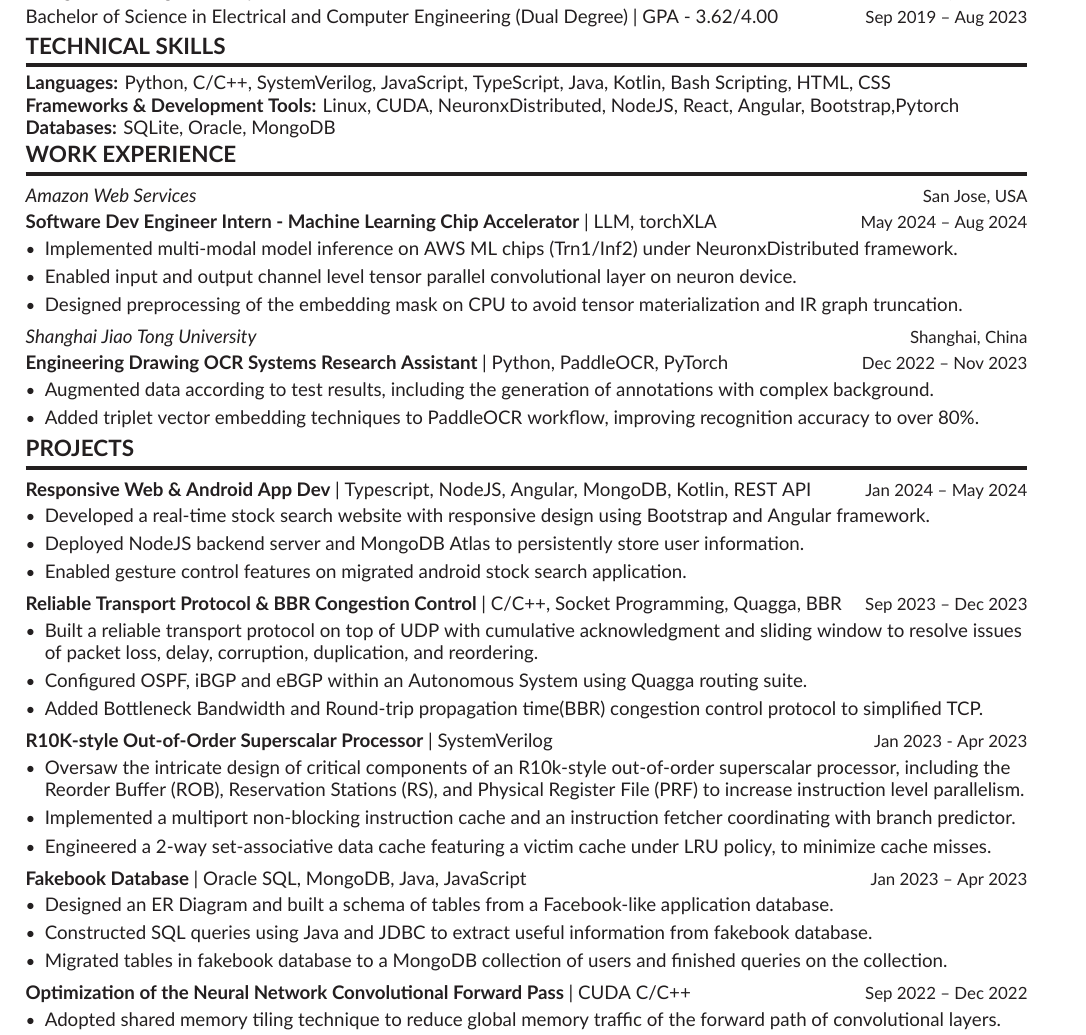
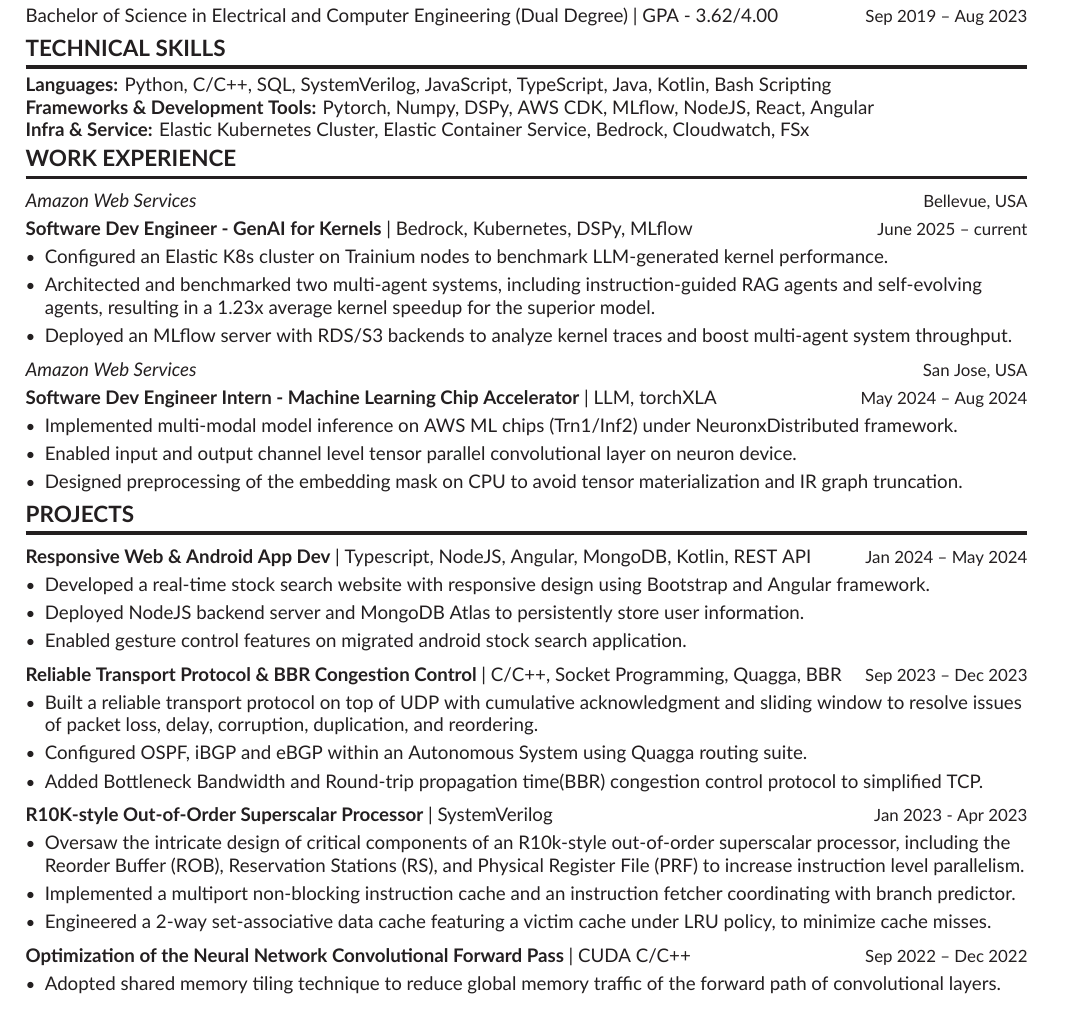
Before and after one commit to defthobo/resume, a LaTeX CV (resume.tex): part of the page, cut so that both start at the same text. Compiled offline with XeLaTeX.

Commit message:
Added amazon experience for silverhand project

```diff
--- a/resume.tex
+++ b/resume.tex
@@ -109,12 +109,20 @@
 
 
 \cvsection{Technical Skills}
-\textbf{Languages:} Python, C/C++, SystemVerilog, JavaScript, TypeScript, Java, Kotlin, Bash Scripting, HTML, CSS\\
-\textbf{Frameworks \& Development Tools:} Linux, CUDA, NeuronxDistributed, NodeJS, React, Angular, Bootstrap,Pytorch\\
-\textbf{Databases:} SQLite, Oracle, MongoDB
+\textbf{Languages:} Python, C/C++, SQL, SystemVerilog, JavaScript, TypeScript, Java, Kotlin, Bash Scripting\\
+\textbf{Frameworks \& Development Tools:} Pytorch, Numpy, DSPy, AWS CDK, MLflow, NodeJS, React, Angular \\
+\textbf{Infra \& Service:} Elastic Kubernetes Cluster, Elastic Container Service, Bedrock, Cloudwatch, FSx
 
 \vspace{1pt}
 \cvsection{Work Experience}
+
+\cvevent{Amazon Web Services}{Bellevue, USA}{Software Dev Engineer - GenAI for Kernels}{Bedrock, Kubernetes, DSPy, MLflow}{June 2025 -- current}
+\begin{itemize}
+	\item Configured an Elastic K8s cluster on Trainium nodes to benchmark LLM-generated kernel performance.
+	\item Architected and benchmarked two multi-agent systems, including instruction-guided RAG agents and self-evolving agents, resulting in a 1.23x average kernel speedup for the superior model.
+	\item Deployed an MLflow server with RDS/S3 backends to analyze kernel traces and boost multi-agent system throughput.
+	%	\item Optimized Llava inference throughput by integrating paged KV cache technique for efficient memory management.
+\end{itemize}
 
 \cvevent{Amazon Web Services}{San Jose, USA}{Software Dev Engineer Intern - Machine Learning Chip Accelerator}{LLM, torchXLA}{May 2024 -- Aug 2024}
 \begin{itemize}
@@ -123,12 +131,12 @@
 	\item Designed preprocessing of the embedding mask on CPU\ to avoid tensor materialization and IR graph truncation.
 %	\item Optimized Llava inference throughput by integrating paged KV cache technique for efficient memory management.
 \end{itemize}
-
-\cvevent{Shanghai Jiao Tong University}{Shanghai, China}{Engineering Drawing OCR Systems Research Assistant} {Python, PaddleOCR, PyTorch}{Dec 2022 -- Nov 2023}
-\begin{itemize}
-	\item Augmented data according to test results, including the generation of annotations with complex background.
-	\item Added triplet vector embedding techniques to PaddleOCR workflow, improving recognition accuracy to over 80\%.
-\end{itemize}
+%
+%\cvevent{Shanghai Jiao Tong University}{Shanghai, China}{Engineering Drawing OCR Systems Research Assistant} {Python, PaddleOCR, PyTorch}{Dec 2022 -- Nov 2023}
+%\begin{itemize}
+%	\item Augmented data according to test results, including the generation of annotations with complex background.
+%	\item Added triplet vector embedding techniques to PaddleOCR workflow, improving recognition accuracy to over 80\%.
+%\end{itemize}
 
 
 \cvsection{Projects}
@@ -154,12 +162,12 @@
 	\item Engineered a 2-way set-associative data cache featuring a victim cache under LRU policy, to minimize cache misses.
 \end{itemize}
 
-\cvevent{}{}{Fakebook Database} {Oracle SQL, MongoDB, Java, JavaScript}{Jan 2023 -- Apr 2023}
-\begin{itemize}
-	\item Designed an ER Diagram and built a schema of tables from a Facebook-like application database.
-	\item Constructed SQL queries using Java and JDBC to extract useful information from fakebook database.
-	\item Migrated tables in fakebook database to a MongoDB collection of users and finished queries on the collection.
-\end{itemize}
+%\cvevent{}{}{Fakebook Database} {Oracle SQL, MongoDB, Java, JavaScript}{Jan 2023 -- Apr 2023}
+%\begin{itemize}
+%	\item Designed an ER Diagram and built a schema of tables from a Facebook-like application database.
+%	\item Constructed SQL queries using Java and JDBC to extract useful information from fakebook database.
+%	\item Migrated tables in fakebook database to a MongoDB collection of users and finished queries on the collection.
+%\end{itemize}
 
 \cvevent{}{}{Optimization of the Neural Network Convolutional Forward Pass}{CUDA C/C++}{Sep 2022 -- Dec 2022}
 \begin{itemize}
```
Also changed, not shown: resume.pdf.
